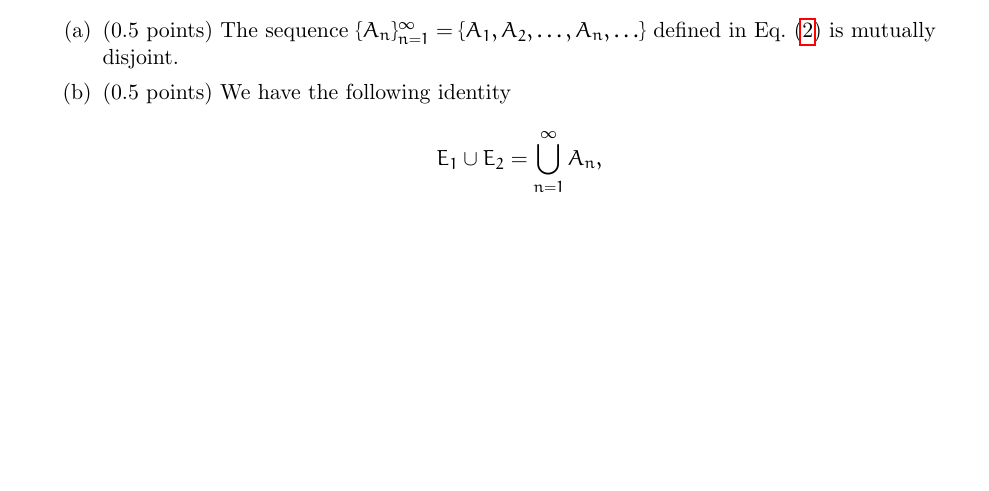
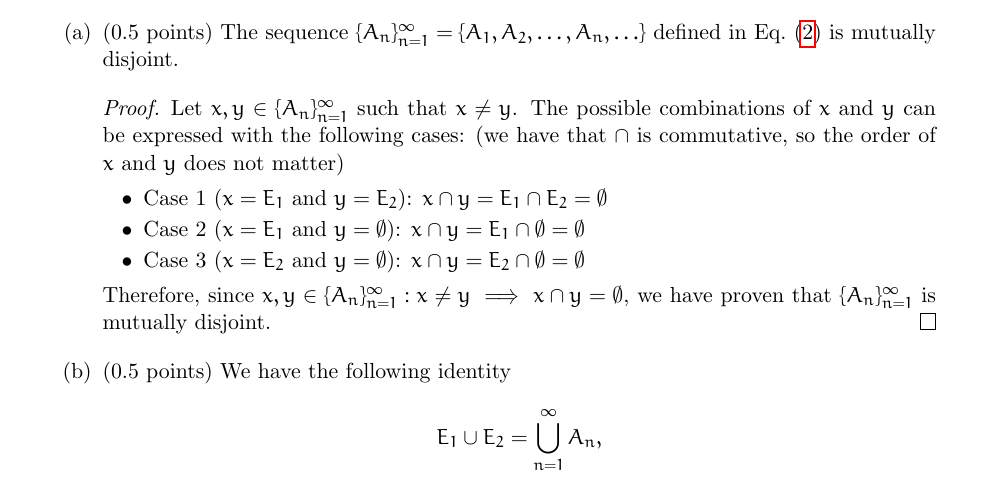
Before and after one commit to Tanishmak/LaTeX, a LaTeX problem sheet (Applied Math/APMA 1655/Problem Set 1/HW_1.tex): part of page 2 of 3 before the commit and part of page 2 of 4 after it, cut so that both start at the same text, the shorter picture padded with empty space. Compiled offline with pdfLaTeX.

Commit message:
Finished 2a

```diff
--- a/Applied Math/APMA 1655/Problem Set 1/HW_1.tex
+++ b/Applied Math/APMA 1655/Problem Set 1/HW_1.tex
@@ -170,6 +170,19 @@ Suppose we are interested in a sample space $\Omega$. Please review the followin
 \textbf{Please prove the following:}
 \begin{enumerate}
 \item (0.5 points) The sequence $\{A_n\}_{n=1}^\infty=\{A_1, A_2,\ldots,A_n,\ldots\}$ defined in Eq.~\eqref{eq: E1 E2 question} is mutually disjoint.
+
+\begin{proof}
+  Let \(x,y\in \{A_n\}^{\infty}_{n=1}\) such that \(x\neq y\). The possible combinations of \(x\) and \(y\)
+  can be expressed with the following cases: (we have that \(\cap\) is commutative, so the order of \(x\) and \(y\) does not matter)
+  \begin{itemize}
+    \item Case 1 (\(x = E_1\) and \(y = E_2\)): \(x\cap y=E_1\cap E_2=\emptyset\)
+    \item Case 2 (\(x = E_1\) and \(y = \emptyset\)): \(x\cap y=E_1\cap \emptyset=\emptyset\)
+    \item Case 3 (\(x = E_2\) and \(y = \emptyset\)): \(x\cap y=E_2\cap \emptyset=\emptyset\)
+  \end{itemize}
+  Therefore, since \(x,y\in \{A_n\}^{\infty}_{n=1} : x\neq y \implies x\cap y=\emptyset\), we have proven that \(\{A_n\}^{\infty}_{n=1}\)
+  is mutually disjoint.
+\end{proof}
+
 \item (0.5 points) We have the following identity
 \begin{align*}
 E_1\cup E_2=\bigcup_{n=1}^\infty A_n,
```
Also changed, not shown: Applied Math/APMA 1655/Problem Set 1/HW_1.pdf, 3 other files.
